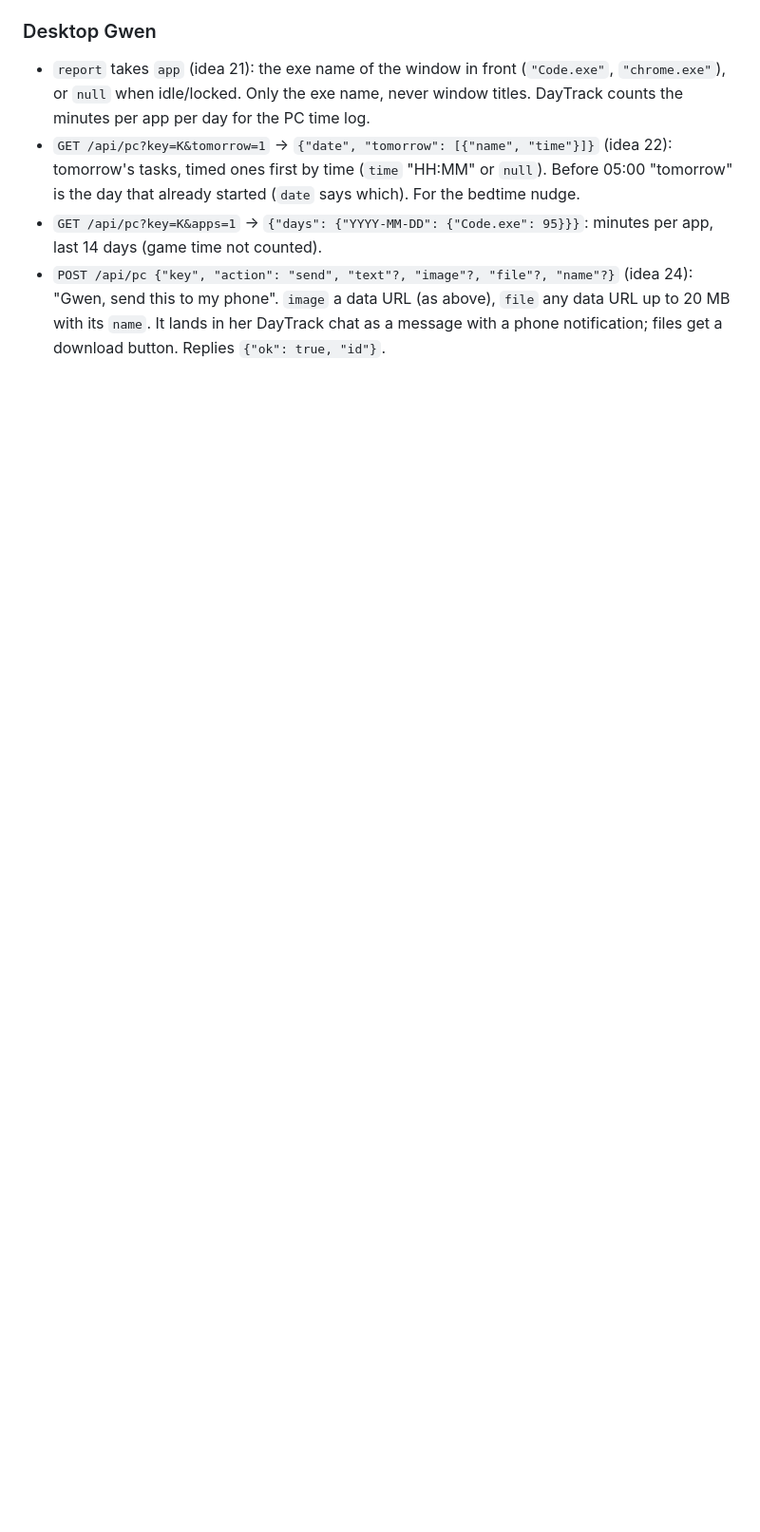
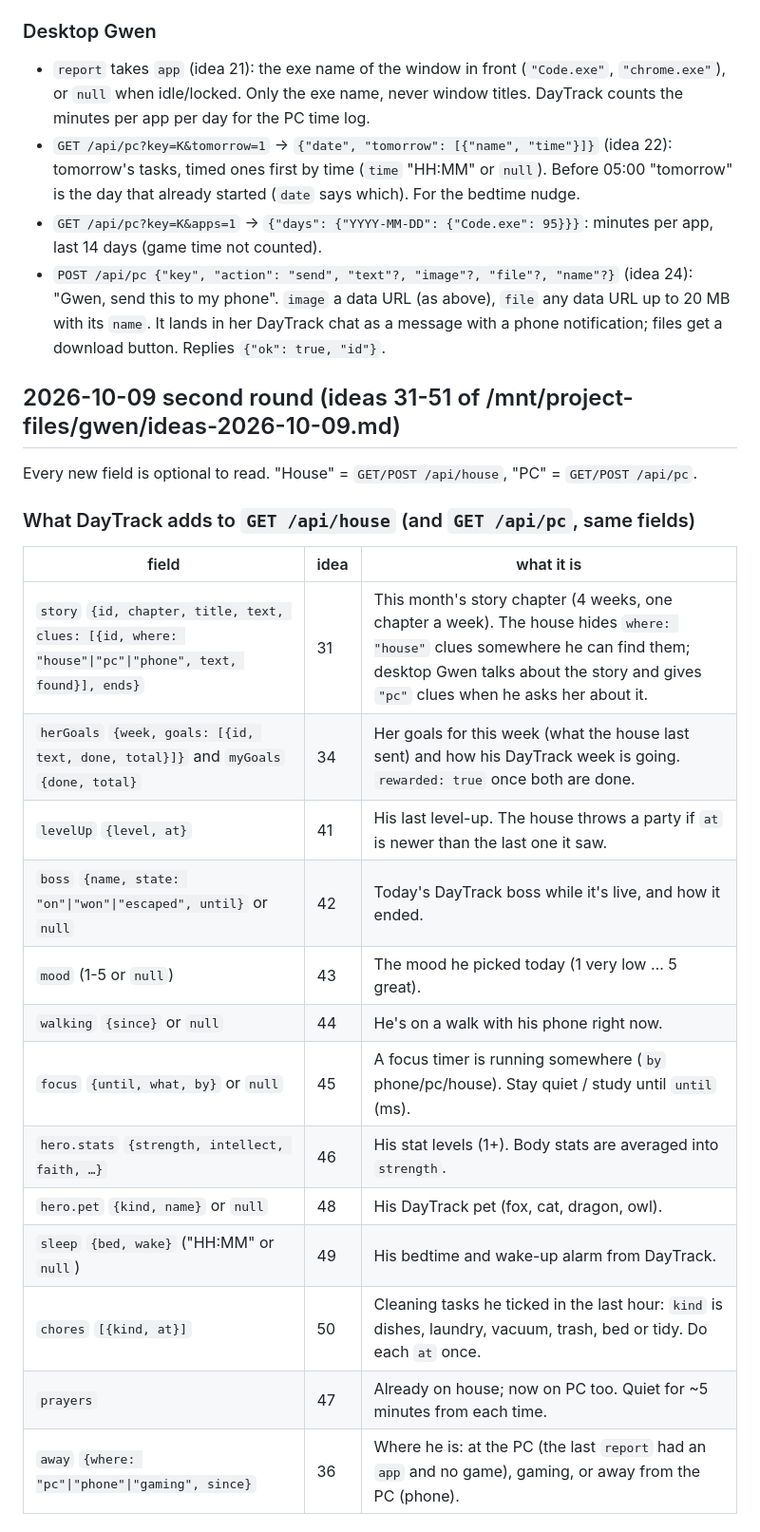
Before and after one commit to Rayn16/DayTrack, a Markdown page: desktop/API.md, the part around one of its changes. Shown at 95% size. Rendered like a GitHub page; blank space fills up the shorter version.

Commit message:
API.md: contract for ideas 31-51
Co-Authored-By: Claude Opus 5.5 (1M context) <noreply@anthropic.com>
Claude-Session: https://claude.ai/code/session_01H5He1sB4s3eqyCgTbZUHPb

```diff
--- a/desktop/API.md
+++ b/desktop/API.md
@@ -140,3 +140,25 @@ Every new field is optional to read; old clients ignore it.
 - `POST /api/pc {"key", "action": "send", "text"?, "image"?, "file"?, "name"?}` (idea 24): "Gwen, send this to my phone".
   `image` a data URL (as above), `file` any data URL up to 20 MB with its `name`. It lands in her DayTrack chat as a message with
   a phone notification; files get a download button. Replies `{"ok": true, "id"}`.
+
+## 2026-10-09 second round (ideas 31-51 of /mnt/project-files/gwen/ideas-2026-10-09.md)
+
+Every new field is optional to read. "House" = `GET/POST /api/house`, "PC" = `GET/POST /api/pc`.
+
+### What DayTrack adds to `GET /api/house` (and `GET /api/pc`, same fields)
+| field | idea | what it is |
+|---|---|---|
+| `story` `{id, chapter, title, text, clues: [{id, where: "house"\|"pc"\|"phone", text, found}], ends}` | 31 | This month's story chapter (4 weeks, one chapter a week). The house hides `where: "house"` clues somewhere he can find them; desktop Gwen talks about the story and gives `"pc"` clues when he asks her about it. |
+| `herGoals` `{week, goals: [{id, text, done, total}]}` and `myGoals` `{done, total}` | 34 | Her goals for this week (what the house last sent) and how his DayTrack week is going. `rewarded: true` once both are done. |
+| `levelUp` `{level, at}` | 41 | His last level-up. The house throws a party if `at` is newer than the last one it saw. |
+| `boss` `{name, state: "on"\|"won"\|"escaped", until}` or `null` | 42 | Today's DayTrack boss while it's live, and how it ended. |
+| `mood` (1-5 or `null`) | 43 | The mood he picked today (1 very low … 5 great). |
+| `walking` `{since}` or `null` | 44 | He's on a walk with his phone right now. |
+| `focus` `{until, what, by}` or `null` | 45 | A focus timer is running somewhere (`by` phone/pc/house). Stay quiet / study until `until` (ms). |
+| `hero.stats` `{strength, intellect, faith, …}` | 46 | His stat levels (1+). Body stats are averaged into `strength`. |
+| `hero.pet` `{kind, name}` or `null` | 48 | His DayTrack pet (fox, cat, dragon, owl). |
+| `sleep` `{bed, wake}` ("HH:MM" or `null`) | 49 | His bedtime and wake-up alarm from DayTrack. |
+| `chores` `[{kind, at}]` | 50 | Cleaning tasks he ticked in the last hour: `kind` is dishes, laundry, vacuum, trash, bed or tidy. Do each `at` once. |
+| `prayers` | 47 | Already on house; now on PC too. Quiet for ~5 minutes from each time. |
+| `away` `{where: "pc"\|"phone"\|"gaming", since}` | 36 | Where he is: at the PC (the last `report` had an `app` and no game), gaming, or away from the PC (phone). |
+
```
Also changed, not shown: other parts of desktop/API.md (+19 -0 lines).
